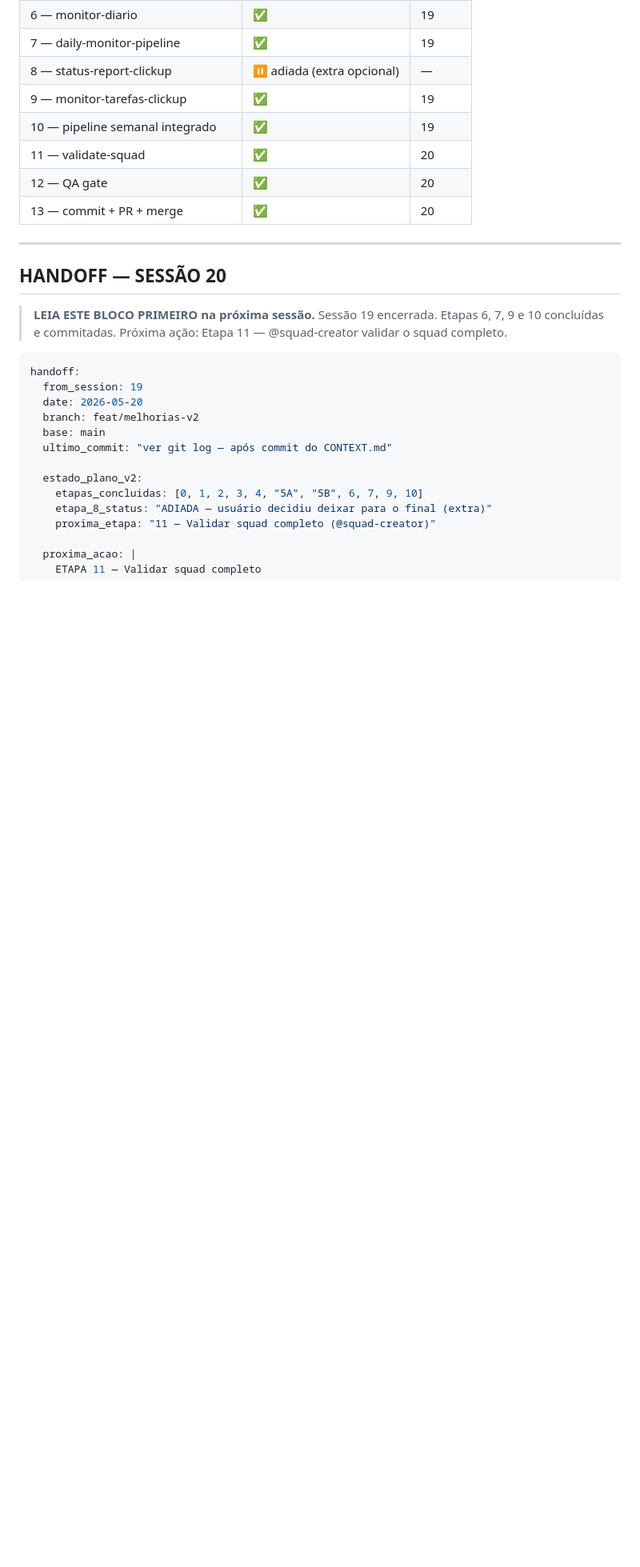
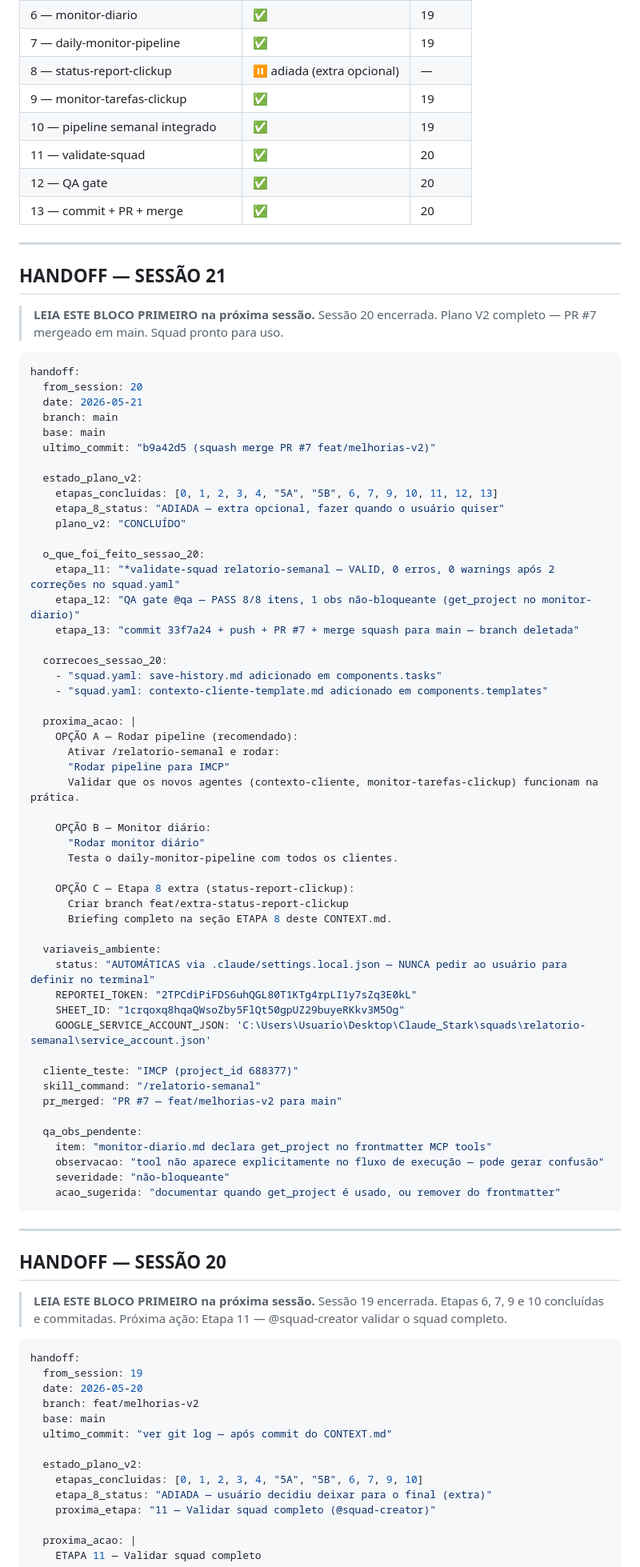
Before and after one commit to ViniStark00/calculadora-aiox, a Markdown page: SQUADS/relatorio-semanal/CONTEXT.md, the part around the change. Shown at 80% size. Drawn GitHub-style; blank space fills up the shorter version.

Commit message:
docs(relatorio-semanal): handoff sessao 20 -- plano v2 concluido, proxima sessao livre
Co-Authored-By: Claude Sonnet 4.6 <noreply@anthropic.com>

````diff
--- a/SQUADS/relatorio-semanal/CONTEXT.md
+++ b/SQUADS/relatorio-semanal/CONTEXT.md
@@ -1781,6 +1781,66 @@ handoff:
 
 ---
 
+## HANDOFF — SESSÃO 21
+
+> **LEIA ESTE BLOCO PRIMEIRO na próxima sessão.**
+> Sessão 20 encerrada. Plano V2 completo — PR #7 mergeado em main. Squad pronto para uso.
+
+```yaml
+handoff:
+  from_session: 20
+  date: 2026-05-21
+  branch: main
+  base: main
+  ultimo_commit: "b9a42d5 (squash merge PR #7 feat/melhorias-v2)"
+
+  estado_plano_v2:
+    etapas_concluidas: [0, 1, 2, 3, 4, "5A", "5B", 6, 7, 9, 10, 11, 12, 13]
+    etapa_8_status: "ADIADA — extra opcional, fazer quando o usuário quiser"
+    plano_v2: "CONCLUÍDO"
+
+  o_que_foi_feito_sessao_20:
+    etapa_11: "*validate-squad relatorio-semanal — VALID, 0 erros, 0 warnings após 2 correções no squad.yaml"
+    etapa_12: "QA gate @qa — PASS 8/8 itens, 1 obs não-bloqueante (get_project no monitor-diario)"
+    etapa_13: "commit 33f7a24 + push + PR #7 + merge squash para main — branch deletada"
+
+  correcoes_sessao_20:
+    - "squad.yaml: save-history.md adicionado em components.tasks"
+    - "squad.yaml: contexto-cliente-template.md adicionado em components.templates"
+
+  proxima_acao: |
+    OPÇÃO A — Rodar pipeline (recomendado):
+      Ativar /relatorio-semanal e rodar:
+      "Rodar pipeline para IMCP"
+      Validar que os novos agentes (contexto-cliente, monitor-tarefas-clickup) funcionam na prática.
+
+    OPÇÃO B — Monitor diário:
+      "Rodar monitor diário"
+      Testa o daily-monitor-pipeline com todos os clientes.
+
+    OPÇÃO C — Etapa 8 extra (status-report-clickup):
+      Criar branch feat/extra-status-report-clickup
+      Briefing completo na seção ETAPA 8 deste CONTEXT.md.
+
+  variaveis_ambiente:
+    status: "AUTOMÁTICAS via .claude/settings.local.json — NUNCA pedir ao usuário para definir no terminal"
+    REPORTEI_TOKEN: "2TPCdiPiFDS6uhQGL80T1KTg4rpLI1y7sZq3E0kL"
+    SHEET_ID: "1crqoxq8hqaQWsoZby5FlQt50gpUZ29buyeRKkv3M5Og"
+    GOOGLE_SERVICE_ACCOUNT_JSON: 'C:\Users\Usuario\Desktop\Claude_Stark\squads\relatorio-semanal\service_account.json'
+
+  cliente_teste: "IMCP (project_id 688377)"
+  skill_command: "/relatorio-semanal"
+  pr_merged: "PR #7 — feat/melhorias-v2 para main"
+
+  qa_obs_pendente:
+    item: "monitor-diario.md declara get_project no frontmatter MCP tools"
+    observacao: "tool não aparece explicitamente no fluxo de execução — pode gerar confusão"
+    severidade: "não-bloqueante"
+    acao_sugerida: "documentar quando get_project é usado, ou remover do frontmatter"
+```
+
+---
+
 ## HANDOFF — SESSÃO 20
 
 > **LEIA ESTE BLOCO PRIMEIRO na próxima sessão.**
````
